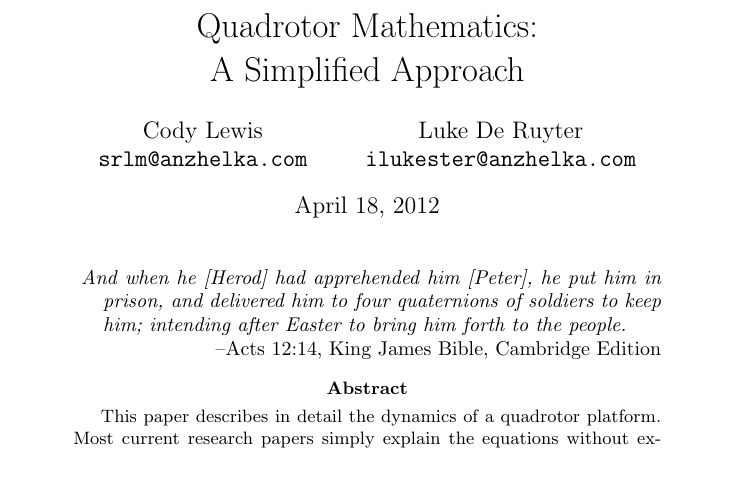
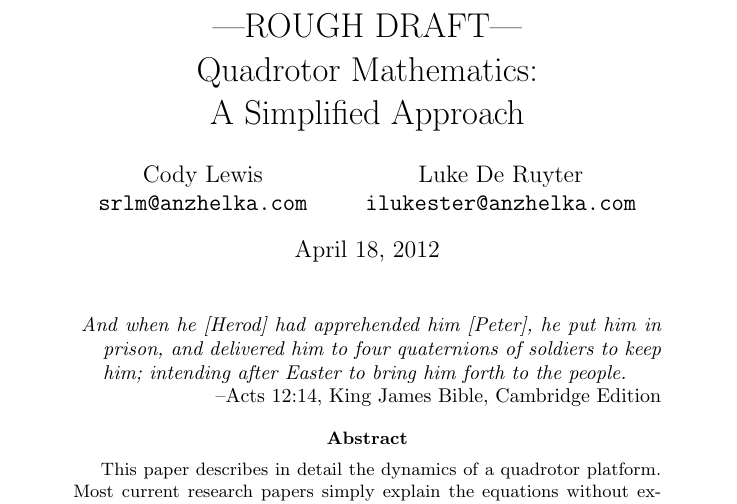
Before and after one commit to srlm-io/anzhelka, a LaTeX paper (doc/reports/quadrotor_mathematics.tex): part of page 1 of 20, cut at the place of the change, the shorter picture padded with empty space. Compiled offline with pdfLaTeX.

Commit message:
Quadrotor mathematics doc updated.

```diff
--- a/doc/reports/quadrotor_mathematics.tex
+++ b/doc/reports/quadrotor_mathematics.tex
@@ -21,7 +21,7 @@
 
 \begin{document}
 
-\title{Quadrotor Mathematics: \\ A Simplified Approach}
+\title{---ROUGH DRAFT---\\Quadrotor Mathematics: \\ A Simplified Approach}
 \author{Cody Lewis \\ \texttt{srlm@anzhelka.com} \and Luke De Ruyter \\ \texttt{ilukester@anzhelka.com} }
 \date{\today}
 \maketitle
```
Also changed, not shown: doc/reports/quadrotor_mathematics.pdf, doc/reports/quadrotor_mathematics.tex (2 more changed lines).
